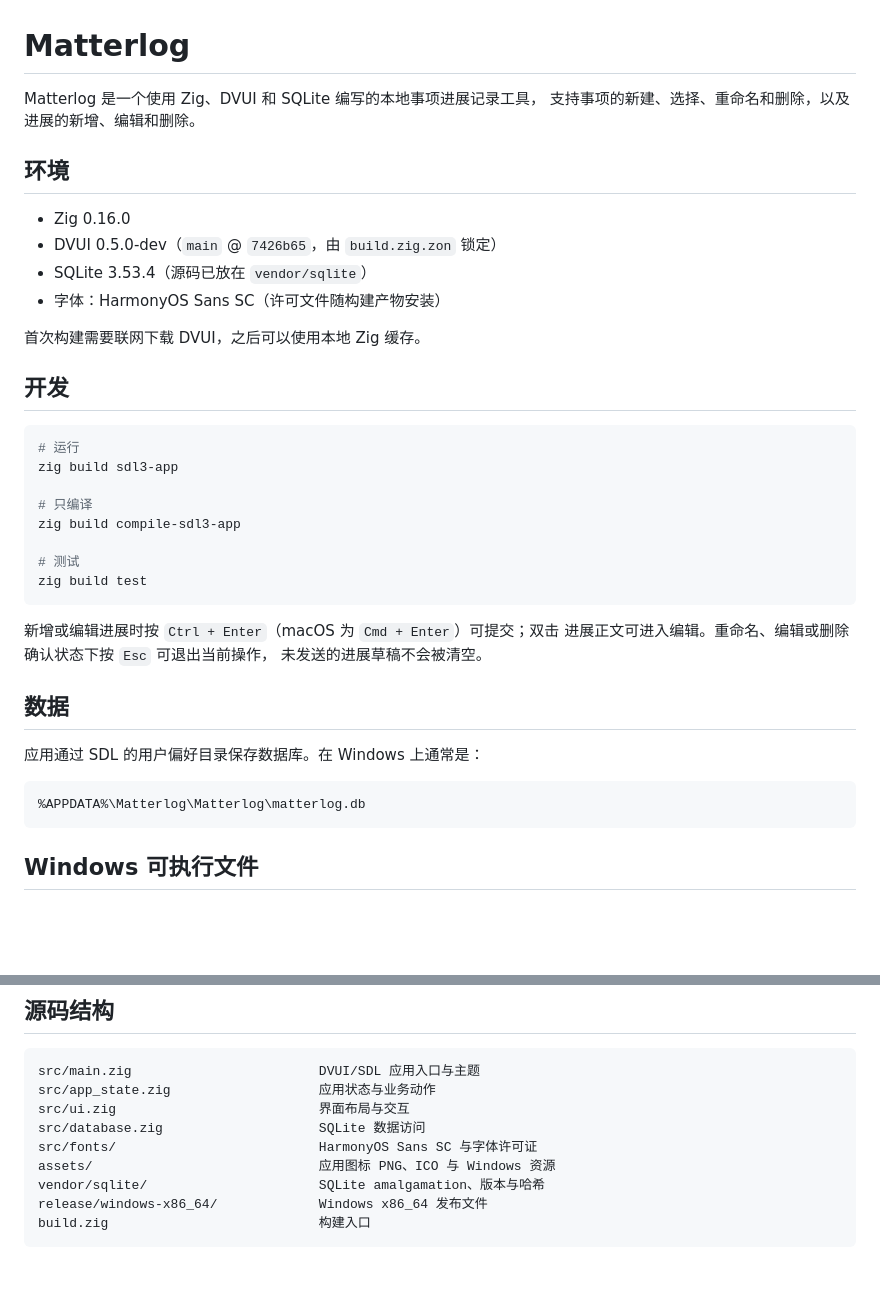
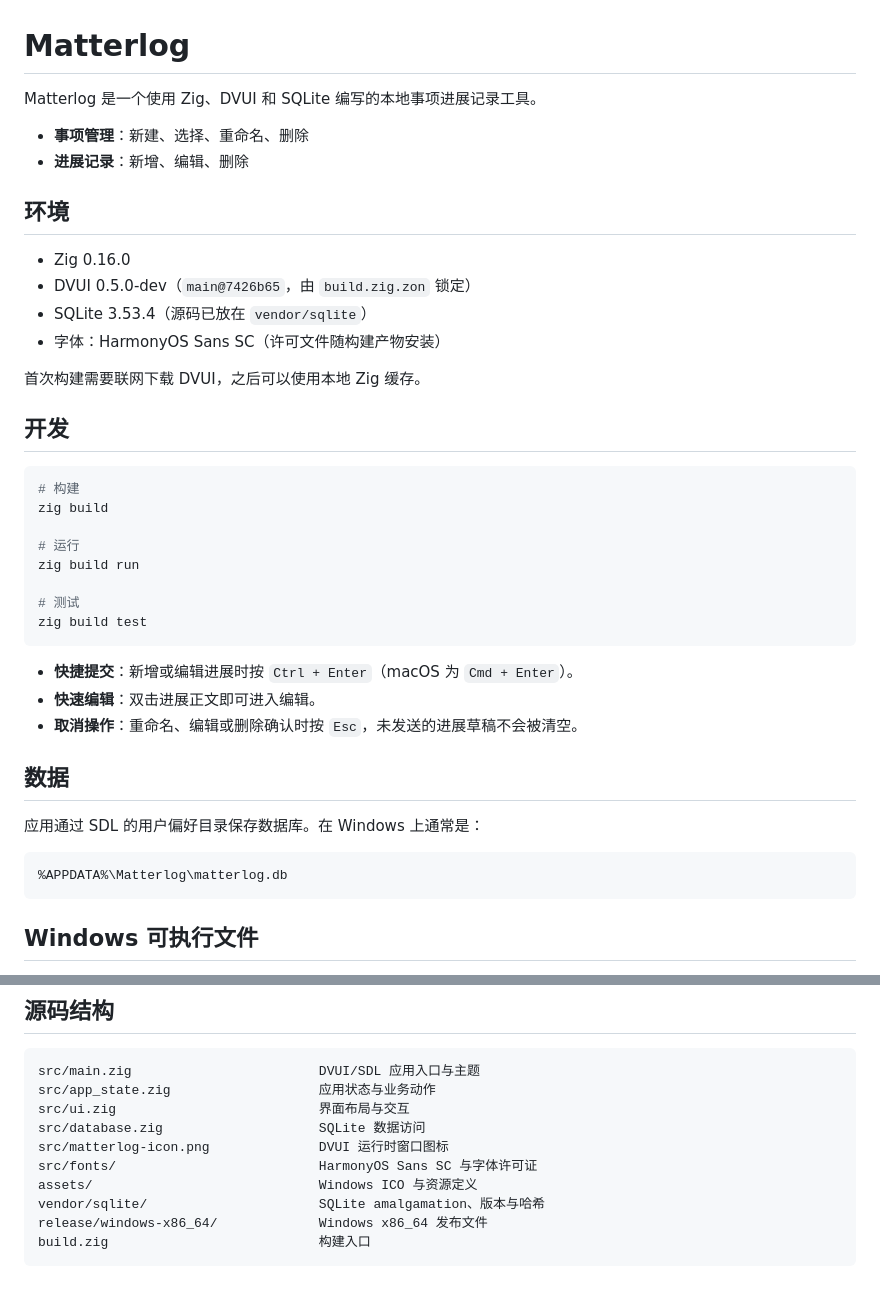
Before and after one commit to Noai-oss/matterlog, a Markdown page: README.md, 2 parts joined by grey strips. Drawn GitHub-style; blank space fills up the shorter version.

Commit message:
Refine app metadata and build workflow

````diff
--- a/README.md
+++ b/README.md
@@ -1,12 +1,14 @@
 # Matterlog
 
-Matterlog 是一个使用 Zig、DVUI 和 SQLite 编写的本地事项进展记录工具，
-支持事项的新建、选择、重命名和删除，以及进展的新增、编辑和删除。
+Matterlog 是一个使用 Zig、DVUI 和 SQLite 编写的本地事项进展记录工具。
+
+- **事项管理**：新建、选择、重命名、删除
+- **进展记录**：新增、编辑、删除
 
 ## 环境
 
 - Zig 0.16.0
-- DVUI 0.5.0-dev（`main` @ `7426b65`，由 `build.zig.zon` 锁定）
+- DVUI 0.5.0-dev（`main@7426b65`，由 `build.zig.zon` 锁定）
 - SQLite 3.53.4（源码已放在 `vendor/sqlite`）
 - 字体：HarmonyOS Sans SC（许可文件随构建产物安装）
 
@@ -15,26 +17,26 @@ Matterlog 是一个使用 Zig、DVUI 和 SQLite 编写的本地事项进展记
 ## 开发
 
 ```powershell
+# 构建
+zig build
+
 # 运行
-zig build sdl3-app
-
-# 只编译
-zig build compile-sdl3-app
+zig build run
 
 # 测试
 zig build test
 ```
 
-新增或编辑进展时按 `Ctrl + Enter`（macOS 为 `Cmd + Enter`）可提交；双击
-进展正文可进入编辑。重命名、编辑或删除确认状态下按 `Esc` 可退出当前操作，
-未发送的进展草稿不会被清空。
+- **快捷提交**：新增或编辑进展时按 `Ctrl + Enter`（macOS 为 `Cmd + Enter`）。
+- **快速编辑**：双击进展正文即可进入编辑。
+- **取消操作**：重命名、编辑或删除确认时按 `Esc`，未发送的进展草稿不会被清空。
 
 ## 数据
 
 应用通过 SDL 的用户偏好目录保存数据库。在 Windows 上通常是：
 
 ```text
-%APPDATA%\Matterlog\Matterlog\matterlog.db
+%APPDATA%\Matterlog\matterlog.db
 ```
 
 ## Windows 可执行文件
@@ -54,8 +56,9 @@ src/main.zig                        DVUI/SDL 应用入口与主题
 src/app_state.zig                   应用状态与业务动作
 src/ui.zig                          界面布局与交互
 src/database.zig                    SQLite 数据访问
+src/matterlog-icon.png              DVUI 运行时窗口图标
 src/fonts/                          HarmonyOS Sans SC 与字体许可证
-assets/                             应用图标 PNG、ICO 与 Windows 资源
+assets/                             Windows ICO 与资源定义
 vendor/sqlite/                      SQLite amalgamation、版本与哈希
 release/windows-x86_64/             Windows x86_64 发布文件
 build.zig                           构建入口
````
Also changed, not shown: assets/README.md (+3 -3 lines), release/windows-x86_64/README.md (+1 -1 lines), src/matterlog-icon.png (renamed from assets/matterlog-icon.png), 3 other files.
